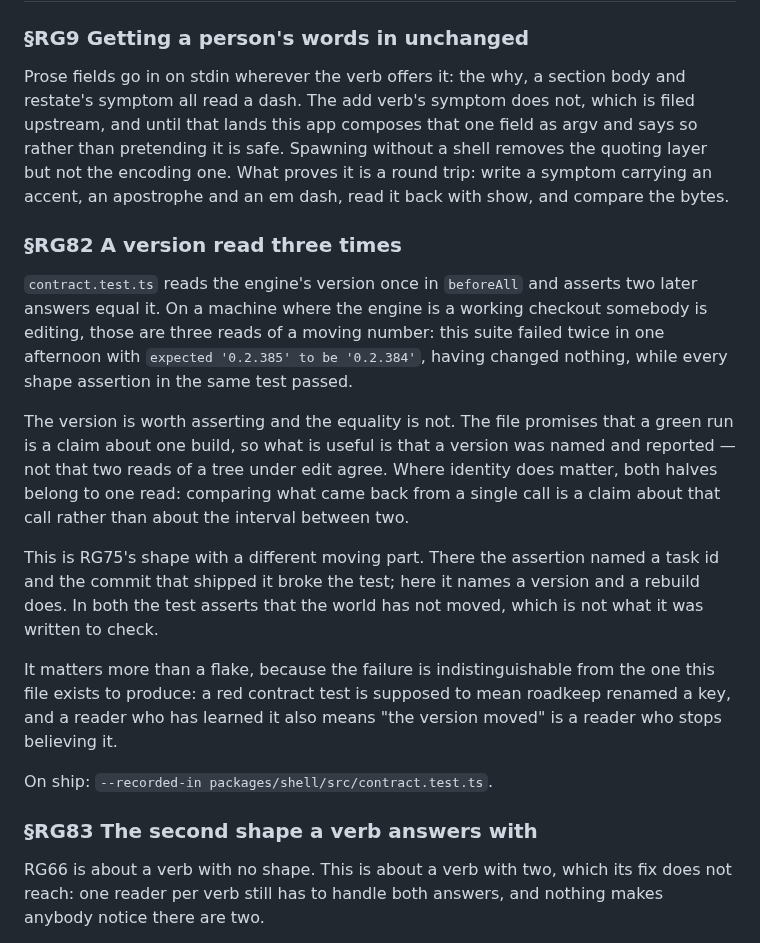
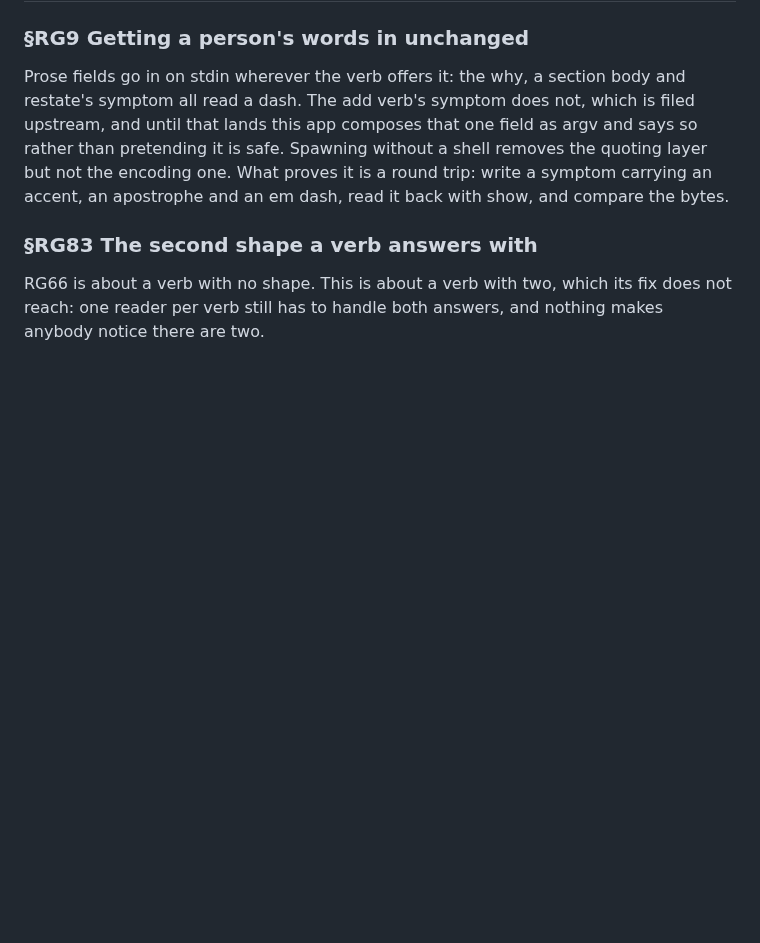
Before and after one commit to alegauss/roadkeep-gui, a Markdown page: docs/IMPROVEMENTS.md, the part around the change. GitHub-like rendering; blank space fills up the shorter version.

Commit message:
test: name the engine version once instead of asserting three reads agree (RG82)
- docs: update CHANGELOG to reflect the change in contract test assertions
- docs: remove outdated section from IMPROVEMENTS.md regarding engine version reads
- docs: clarify the implications of the contract test's behavior in ROADMAP.md
- docs: ensure consistency in documentation regarding version assertions across tests

```diff
--- a/docs/IMPROVEMENTS.md
+++ b/docs/IMPROVEMENTS.md
@@ -10,32 +10,6 @@ upstream, and until that lands this app composes that one field as argv and says
 rather than pretending it is safe. Spawning without a shell removes the quoting layer
 but not the encoding one. What proves it is a round trip: write a symptom carrying an
 accent, an apostrophe and an em dash, read it back with show, and compare the bytes.
-
-### §RG82 A version read three times
-
-`contract.test.ts` reads the engine's version once in `beforeAll` and asserts two later
-answers equal it. On a machine where the engine is a working checkout somebody is
-editing, those are three reads of a moving number: this suite failed twice in one
-afternoon with `expected '0.2.385' to be '0.2.384'`, having changed nothing, while every
-shape assertion in the same test passed.
-
-The version is worth asserting and the equality is not. The file promises that a green
-run is a claim about one build, so what is useful is that a version was named and
-reported — not that two reads of a tree under edit agree. Where identity does matter,
-both halves belong to one read: comparing what came back from a single call is a claim
-about that call rather than about the interval between two.
-
-This is RG75's shape with a different moving part. There the assertion named a task id
-and the commit that shipped it broke the test; here it names a version and a rebuild
-does. In both the test asserts that the world has not moved, which is not what it was
-written to check.
-
-It matters more than a flake, because the failure is indistinguishable from the one this
-file exists to produce: a red contract test is supposed to mean roadkeep renamed a key,
-and a reader who has learned it also means "the version moved" is a reader who stops
-believing it.
-
-On ship: `--recorded-in packages/shell/src/contract.test.ts`.
 
 ### §RG83 The second shape a verb answers with
 
```
Also changed, not shown: docs/CHANGELOG.md (+1 -0 lines), docs/ROADMAP.md (+0 -1 lines).
